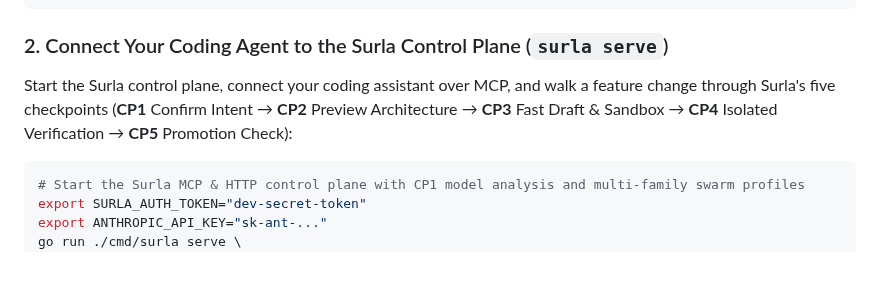
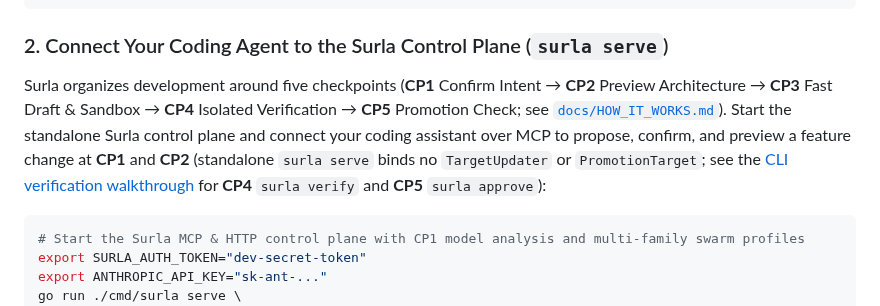
Before and after one commit to goadesign/scantle, a Markdown page: README.md, the part around the change. GitHub-like rendering; blank space fills up the shorter version.

Commit message:
docs(readme): clarify standalone surla serve CP1/CP2 scope vs CLI CP4/CP5 checks

````diff
--- a/README.md
+++ b/README.md
@@ -84,7 +84,7 @@ go run ./cmd/surla help
 
 ### 2. Connect Your Coding Agent to the Surla Control Plane (`surla serve`)
 
-Start the Surla control plane, connect your coding assistant over MCP, and walk a feature change through Surla's five checkpoints (**CP1** Confirm Intent → **CP2** Preview Architecture → **CP3** Fast Draft & Sandbox → **CP4** Isolated Verification → **CP5** Promotion Check):
+Surla organizes development around five checkpoints (**CP1** Confirm Intent → **CP2** Preview Architecture → **CP3** Fast Draft & Sandbox → **CP4** Isolated Verification → **CP5** Promotion Check; see [`docs/HOW_IT_WORKS.md`](docs/HOW_IT_WORKS.md)). Start the standalone Surla control plane and connect your coding assistant over MCP to propose, confirm, and preview a feature change at **CP1** and **CP2** (standalone `surla serve` binds no `TargetUpdater` or `PromotionTarget`; see the [CLI verification walkthrough](examples/orders/README.md#3-run-os-sandboxed-end-to-end-verification-surla-verify) for **CP4** `surla verify` and **CP5** `surla approve`):
 
 ```bash
 # Start the Surla MCP & HTTP control plane with CP1 model analysis and multi-family swarm profiles
````
